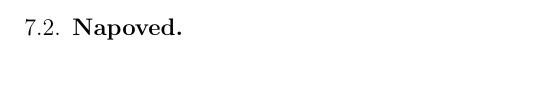
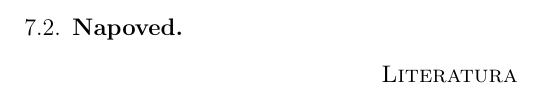
Before and after one commit to mpracek/Diploma, a LaTeX paper (dipl-sem-martin-pracek.tex): part of page 16 of 16, cut so that both start at the same text. Compiled offline with pdfLaTeX; the source files are stored in an older character set and shown here as Unicode; a LaTeX package or settings file that is missing is left out.

Commit message:
txs auto checkin

```diff
--- a/dipl-sem-martin-pracek.tex
+++ b/dipl-sem-martin-pracek.tex
@@ -9,8 +9,8 @@
 \usepackage{kbordermatrix}
 %\usepackage[normalem]{ulem}
 \usepackage[dvipsnames,usenames]{color}
-\usepackage{biblatex}
-\addbibresource{zbraniviri.bib}
+%\usepackage{biblatex}
+%\addbibresource{zbraniviri.bib}
 
 % ne spreminjaj podatkov, ki vplivajo na obliko strani
 \textwidth 15cm
@@ -400,9 +400,8 @@ Analiza finanènih èasovnih vrst se ukvarja z teorijo in prakso doloèanja vred
 
 \pagebreak
 % seznam uporabljene literature
-%\begin{thebibliography}{99}
-\printbibliography
-
-%\end{thebibliography}
+\begin{thebibliography}{99}
+\bibliography{zbraniviri}
+\end{thebibliography}
 
 \end{document}
```
